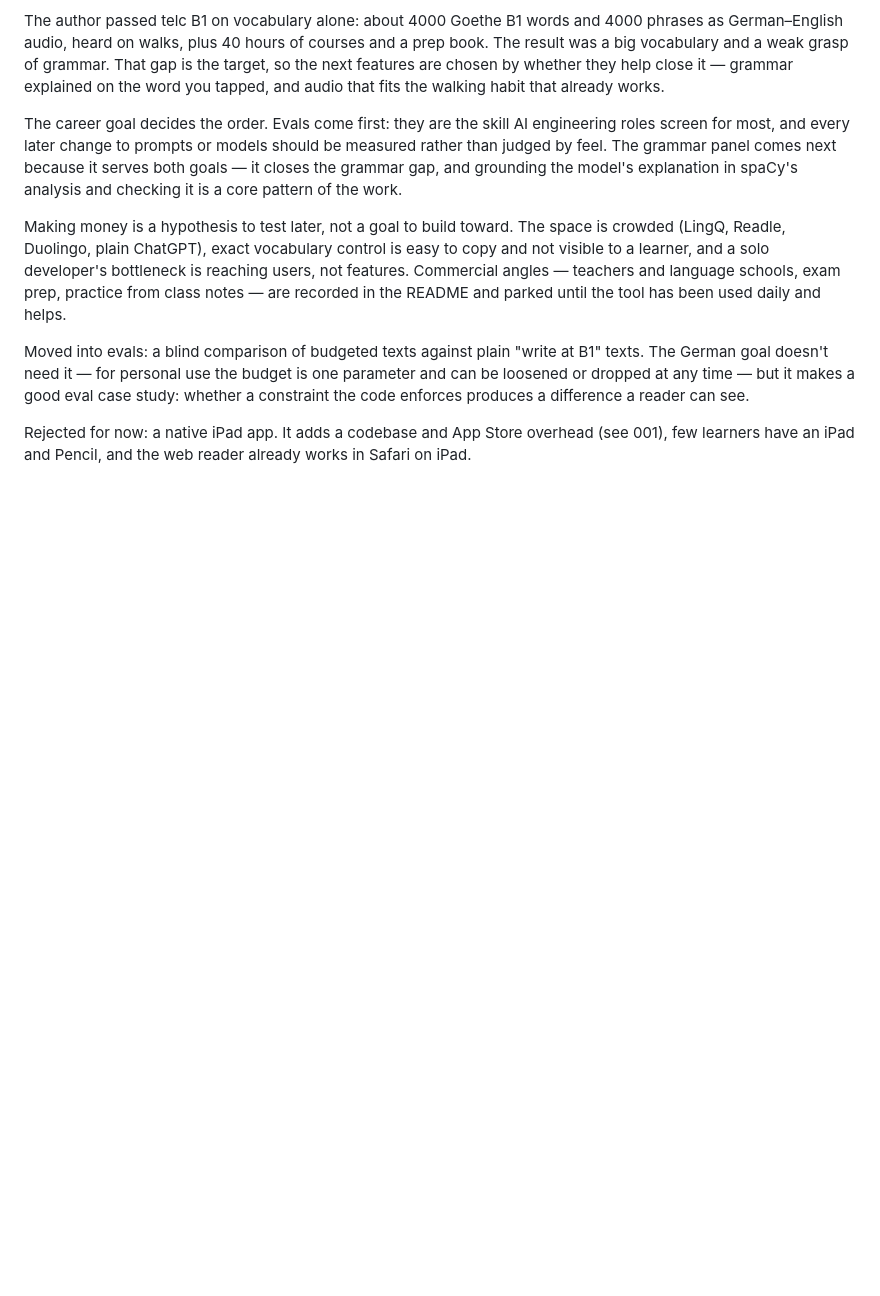
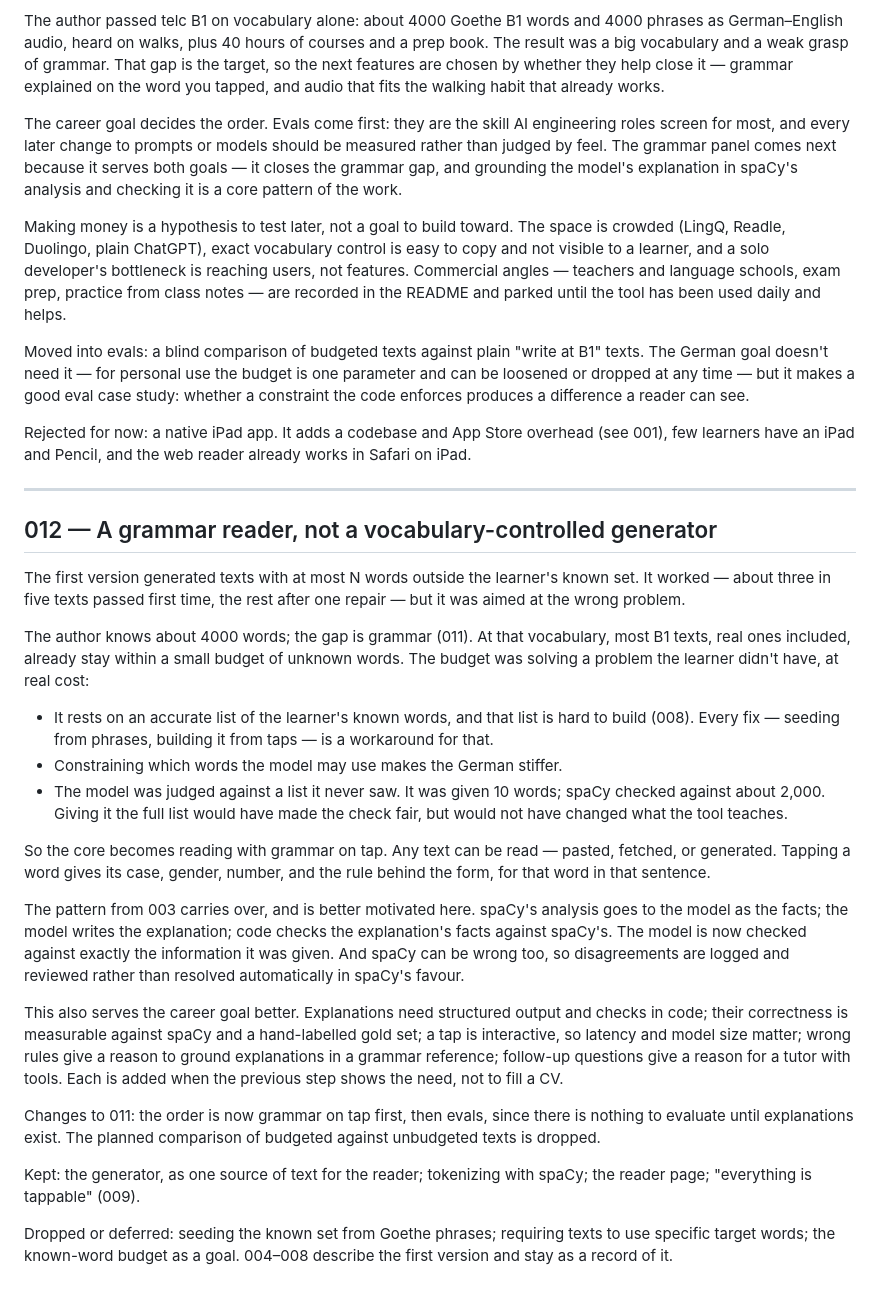
Before and after one commit to mrnakumar/lspeed, a Markdown page: DECISIONS.md, the part around the change. Drawn GitHub-style; blank space fills up the shorter version.

```diff
--- a/DECISIONS.md
+++ b/DECISIONS.md
@@ -181,3 +181,51 @@ reader can see.
 Rejected for now: a native iPad app. It adds a codebase and App Store overhead
 (see 001), few learners have an iPad and Pencil, and the web reader already works
 in Safari on iPad.
+
+---
+
+## 012 — A grammar reader, not a vocabulary-controlled generator
+
+The first version generated texts with at most N words outside the learner's known
+set. It worked — about three in five texts passed first time, the rest after one
+repair — but it was aimed at the wrong problem.
+
+The author knows about 4000 words; the gap is grammar (011). At that vocabulary,
+most B1 texts, real ones included, already stay within a small budget of unknown
+words. The budget was solving a problem the learner didn't have, at real cost:
+
+- It rests on an accurate list of the learner's known words, and that list is hard
+  to build (008). Every fix — seeding from phrases, building it from taps — is a
+  workaround for that.
+- Constraining which words the model may use makes the German stiffer.
+- The model was judged against a list it never saw. It was given 10 words; spaCy
+  checked against about 2,000. Giving it the full list would have made the check
+  fair, but would not have changed what the tool teaches.
+
+So the core becomes reading with grammar on tap. Any text can be read — pasted,
+fetched, or generated. Tapping a word gives its case, gender, number, and the rule
+behind the form, for that word in that sentence.
+
+The pattern from 003 carries over, and is better motivated here. spaCy's analysis
+goes to the model as the facts; the model writes the explanation; code checks the
+explanation's facts against spaCy's. The model is now checked against exactly the
+information it was given. And spaCy can be wrong too, so disagreements are logged
+and reviewed rather than resolved automatically in spaCy's favour.
+
+This also serves the career goal better. Explanations need structured output and
+checks in code; their correctness is measurable against spaCy and a hand-labelled
+gold set; a tap is interactive, so latency and model size matter; wrong rules give
+a reason to ground explanations in a grammar reference; follow-up questions give a
+reason for a tutor with tools. Each is added when the previous step shows the need,
+not to fill a CV.
+
+Changes to 011: the order is now grammar on tap first, then evals, since there is
+nothing to evaluate until explanations exist. The planned comparison of budgeted
+against unbudgeted texts is dropped.
+
+Kept: the generator, as one source of text for the reader; tokenizing with spaCy;
+the reader page; "everything is tappable" (009).
+
+Dropped or deferred: seeding the known set from Goethe phrases; requiring texts to
+use specific target words; the known-word budget as a goal. 004–008 describe the
+first version and stay as a record of it.
```
Also changed, not shown: README.md (+89 -88 lines).
